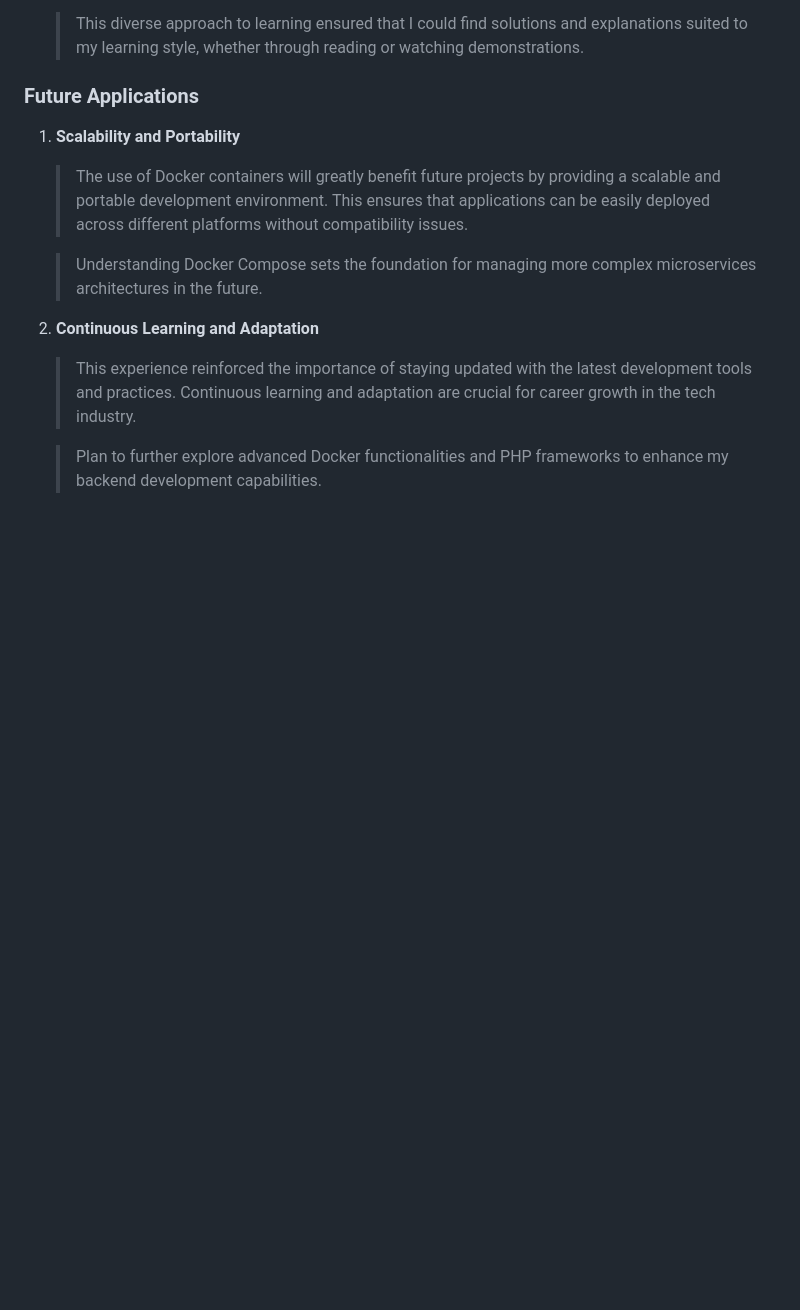
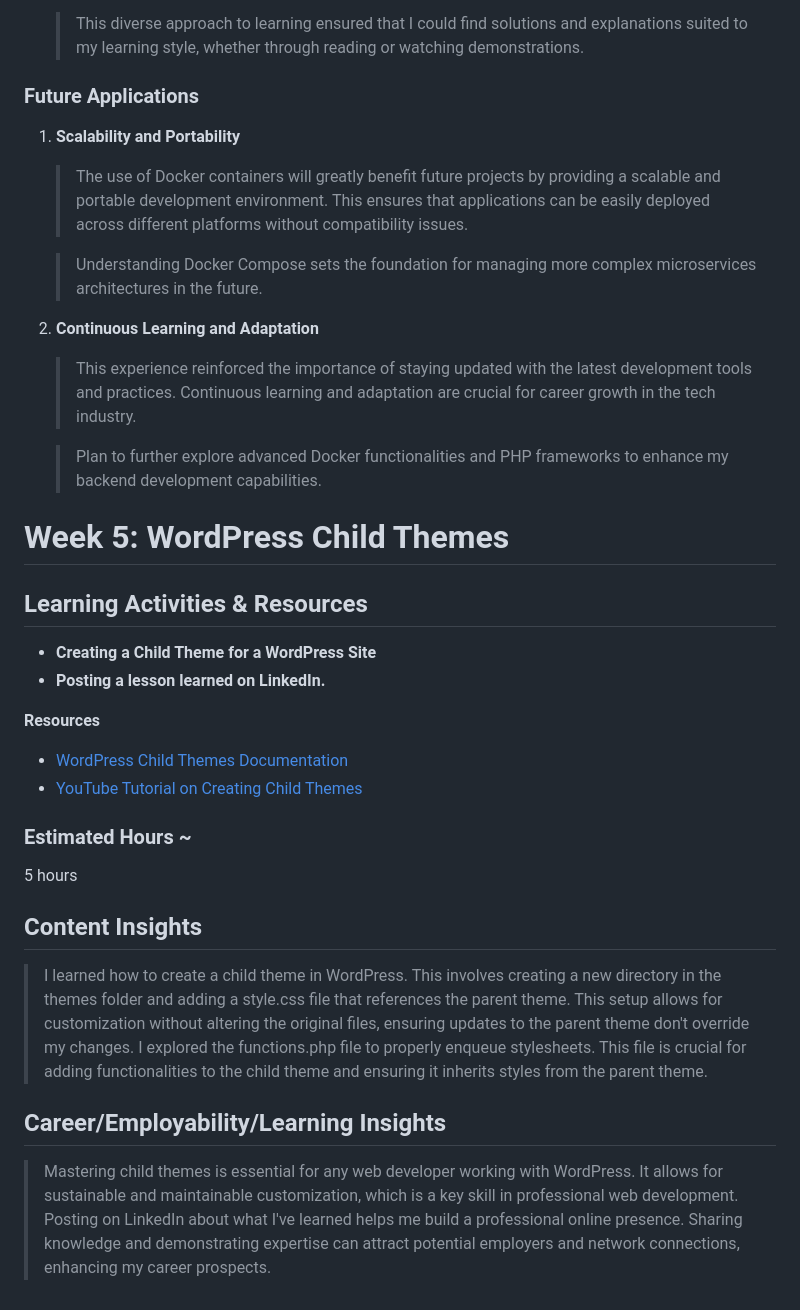
Before and after one commit to kibetmeto/CP5637, a Markdown page: journal.md, the part around the change. GitHub-like rendering; blank space fills up the shorter version.

```diff
--- a/journal.md
+++ b/journal.md
@@ -187,3 +187,30 @@ _8 hours_
    > This experience reinforced the importance of staying updated with the latest development tools and practices. Continuous learning and adaptation are crucial for career growth in the tech industry.
 
    > Plan to further explore advanced Docker functionalities and PHP frameworks to enhance my backend development capabilities.
+
+# Week 5: WordPress Child Themes
+
+## Learning Activities & Resources
+
+- **Creating a Child Theme for a WordPress Site**
+- **Posting a lesson learned on LinkedIn.**
+
+**Resources**
+- [WordPress Child Themes Documentation](https://developer.wordpress.org/themes/advanced-topics/child-themes)
+- [YouTube Tutorial on Creating Child Themes](https://www.youtube.com/watch?v=y6Shl6tS5zE)
+
+
+### Estimated Hours ~
+
+ 5 hours
+
+
+## Content Insights
+
+>I learned how to create a child theme in WordPress. This involves creating a new directory in the themes folder and adding a style.css file that references the parent theme. This setup allows for customization without altering the original files, ensuring updates to the parent theme don't override my changes.
+I explored the functions.php file to properly enqueue stylesheets. This file is crucial for adding functionalities to the child theme and ensuring it inherits styles from the parent theme.
+
+## Career/Employability/Learning Insights
+
+>Mastering child themes is essential for any web developer working with WordPress. It allows for sustainable and maintainable customization, which is a key skill in professional web development.
+Posting on LinkedIn about what I've learned helps me build a professional online presence. Sharing knowledge and demonstrating expertise can attract potential employers and network connections, enhancing my career prospects.
```
